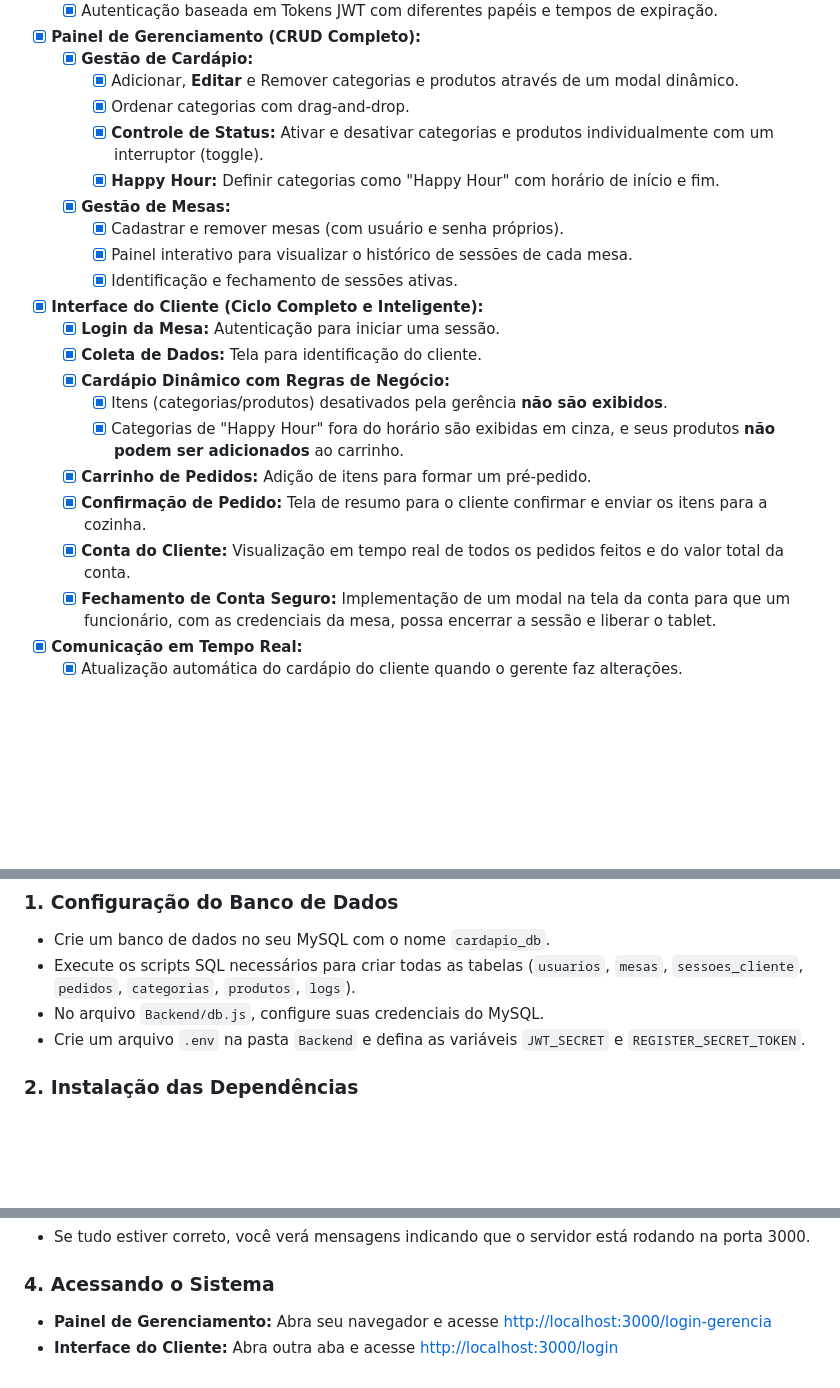
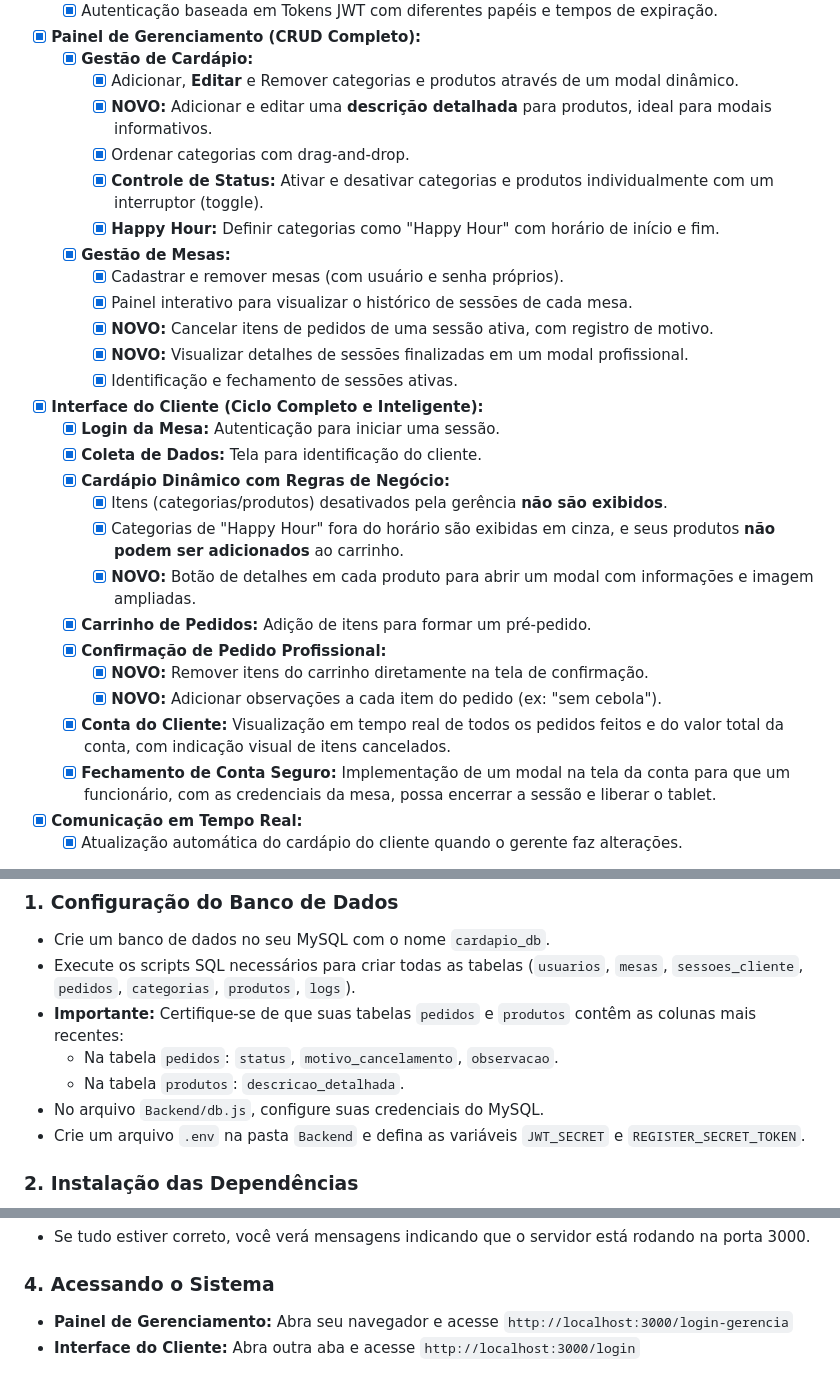
Before and after one commit to Lucasdx7/Sistema, a Markdown page: README.md, 3 parts joined by grey strips. Rendered like a GitHub page; blank space fills up the shorter version.

Commit message:
Readme atualizado

```diff
--- a/README.md
+++ b/README.md
@@ -33,12 +33,15 @@ O projeto está em uma fase madura de desenvolvimento, com o fluxo completo de i
 -   [x] **Painel de Gerenciamento (CRUD Completo):**
     -   [x] **Gestão de Cardápio:**
         -   [x] Adicionar, **Editar** e Remover categorias e produtos através de um modal dinâmico.
+        -   [x] **NOVO:** Adicionar e editar uma **descrição detalhada** para produtos, ideal para modais informativos.
         -   [x] Ordenar categorias com drag-and-drop.
         -   [x] **Controle de Status:** Ativar e desativar categorias e produtos individualmente com um interruptor (toggle).
         -   [x] **Happy Hour:** Definir categorias como "Happy Hour" com horário de início e fim.
     -   [x] **Gestão de Mesas:**
         -   [x] Cadastrar e remover mesas (com usuário e senha próprios).
         -   [x] Painel interativo para visualizar o histórico de sessões de cada mesa.
+        -   [x] **NOVO:** Cancelar itens de pedidos de uma sessão ativa, com registro de motivo.
+        -   [x] **NOVO:** Visualizar detalhes de sessões finalizadas em um modal profissional.
         -   [x] Identificação e fechamento de sessões ativas.
 -   [x] **Interface do Cliente (Ciclo Completo e Inteligente):**
     -   [x] **Login da Mesa:** Autenticação para iniciar uma sessão.
@@ -46,9 +49,12 @@ O projeto está em uma fase madura de desenvolvimento, com o fluxo completo de i
     -   [x] **Cardápio Dinâmico com Regras de Negócio:**
         -   [x] Itens (categorias/produtos) desativados pela gerência **não são exibidos**.
         -   [x] Categorias de "Happy Hour" fora do horário são exibidas em cinza, e seus produtos **não podem ser adicionados** ao carrinho.
+        -   [x] **NOVO:** Botão de detalhes em cada produto para abrir um modal com informações e imagem ampliadas.
     -   [x] **Carrinho de Pedidos:** Adição de itens para formar um pré-pedido.
-    -   [x] **Confirmação de Pedido:** Tela de resumo para o cliente confirmar e enviar os itens para a cozinha.
-    -   [x] **Conta do Cliente:** Visualização em tempo real de todos os pedidos feitos e do valor total da conta.
+    -   [x] **Confirmação de Pedido Profissional:**
+        -   [x] **NOVO:** Remover itens do carrinho diretamente na tela de confirmação.
+        -   [x] **NOVO:** Adicionar observações a cada item do pedido (ex: "sem cebola").
+    -   [x] **Conta do Cliente:** Visualização em tempo real de todos os pedidos feitos e do valor total da conta, com indicação visual de itens cancelados.
     -   [x] **Fechamento de Conta Seguro:** Implementação de um modal na tela da conta para que um funcionário, com as credenciais da mesa, possa encerrar a sessão e liberar o tablet.
 -   [x] **Comunicação em Tempo Real:**
     -   [x] Atualização automática do cardápio do cliente quando o gerente faz alterações.
@@ -92,6 +98,9 @@ Para rodar este projeto em sua máquina, siga os passos abaixo.
 ### 1. Configuração do Banco de Dados
 -   Crie um banco de dados no seu MySQL com o nome `cardapio_db`.
 -   Execute os scripts SQL necessários para criar todas as tabelas (`usuarios`, `mesas`, `sessoes_cliente`, `pedidos`, `categorias`, `produtos`, `logs`).
+-   **Importante:** Certifique-se de que suas tabelas `pedidos` e `produtos` contêm as colunas mais recentes:
+    -   Na tabela `pedidos`: `status`, `motivo_cancelamento`, `observacao`.
+    -   Na tabela `produtos`: `descricao_detalhada`.
 -   No arquivo `Backend/db.js`, configure suas credenciais do MySQL.
 -   Crie um arquivo `.env` na pasta `Backend` e defina as variáveis `JWT_SECRET` e `REGISTER_SECRET_TOKEN`.
 
@@ -113,5 +122,5 @@ Para rodar este projeto em sua máquina, siga os passos abaixo.
 -   Se tudo estiver correto, você verá mensagens indicando que o servidor está rodando na porta 3000.
 
 ### 4. Acessando o Sistema
--   **Painel de Gerenciamento:** Abra seu navegador e acesse [http://localhost:3000/login-gerencia](http://localhost:3000/login-gerencia )
--   **Interface do Cliente:** Abra outra aba e acesse [http://localhost:3000/login](http://localhost:3000/login )
+-   **Painel de Gerenciamento:** Abra seu navegador e acesse `http://localhost:3000/login-gerencia`
+-   **Interface do Cliente:** Abra outra aba e acesse `http://localhost:3000/login`
```
Also changed, not shown: other parts of README.md (+2 -2 lines).
